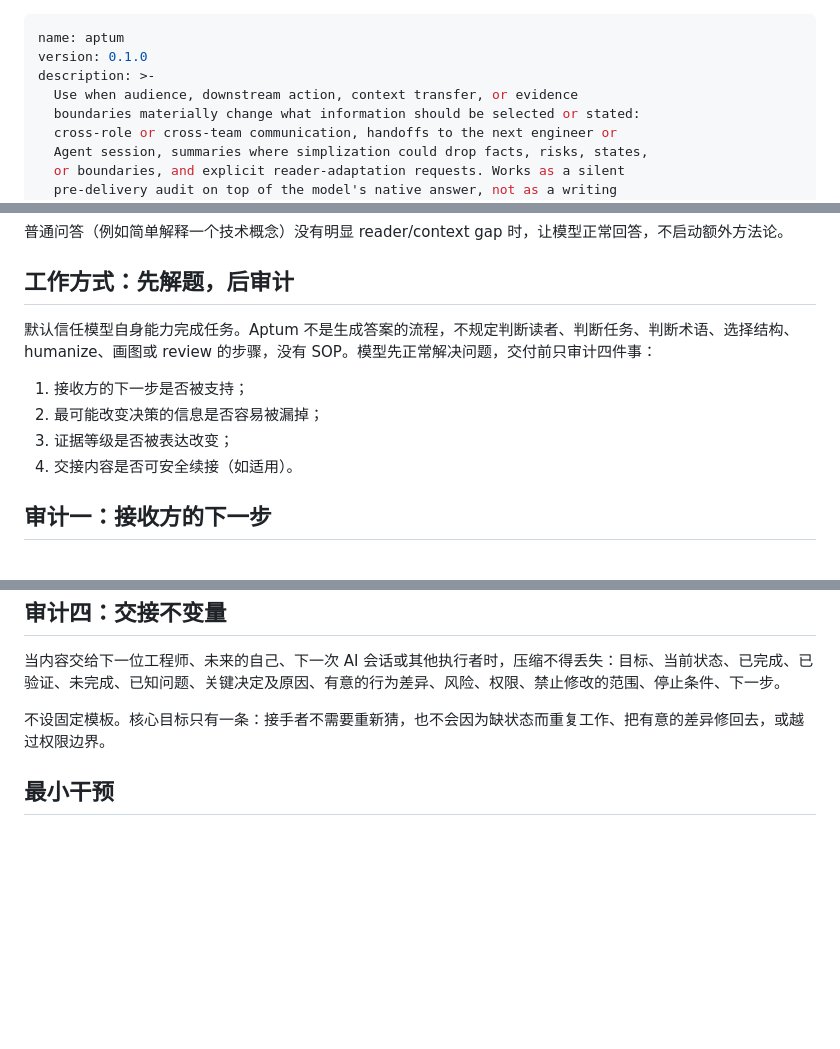
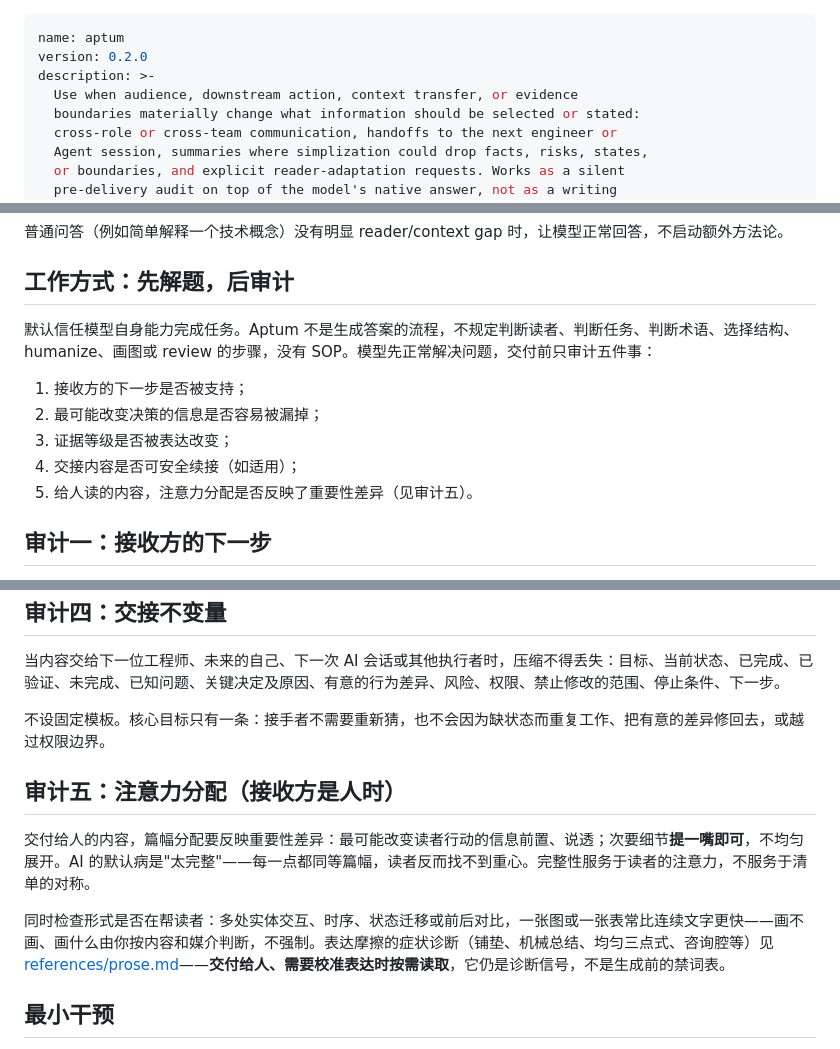
Before and after one commit to Zhong-Ze-Wei/aptum, a Markdown page: SKILL.md, 3 parts joined by grey strips. Rendered like a GitHub page; blank space fills up the shorter version.

```diff
--- a/SKILL.md
+++ b/SKILL.md
@@ -1,6 +1,6 @@
 ---
 name: aptum
-version: 0.1.0
+version: 0.2.0
 description: >-
   Use when audience, downstream action, context transfer, or evidence
   boundaries materially change what information should be selected or stated:
@@ -36,12 +36,13 @@ Aptum 不参与"答案怎么想出来"。它是交付前的一次静默审计：
 
 ## 工作方式：先解题，后审计
 
-默认信任模型自身能力完成任务。Aptum 不是生成答案的流程，不规定判断读者、判断任务、判断术语、选择结构、humanize、画图或 review 的步骤，没有 SOP。模型先正常解决问题，交付前只审计四件事：
+默认信任模型自身能力完成任务。Aptum 不是生成答案的流程，不规定判断读者、判断任务、判断术语、选择结构、humanize、画图或 review 的步骤，没有 SOP。模型先正常解决问题，交付前只审计五件事：
 
 1. 接收方的下一步是否被支持；
 2. 最可能改变决策的信息是否容易被漏掉；
 3. 证据等级是否被表达改变；
-4. 交接内容是否可安全续接（如适用）。
+4. 交接内容是否可安全续接（如适用）；
+5. 给人读的内容，注意力分配是否反映了重要性差异（见审计五）。
 
 ## 审计一：接收方的下一步
 
@@ -78,6 +79,12 @@ Aptum 不参与"答案怎么想出来"。它是交付前的一次静默审计：
 
 不设固定模板。核心目标只有一条：接手者不需要重新猜，也不会因为缺状态而重复工作、把有意的差异修回去，或越过权限边界。
 
+## 审计五：注意力分配（接收方是人时）
+
+交付给人的内容，篇幅分配要反映重要性差异：最可能改变读者行动的信息前置、说透；次要细节**提一嘴即可**，不均匀展开。AI 的默认病是"太完整"——每一点都同等篇幅，读者反而找不到重心。完整性服务于读者的注意力，不服务于清单的对称。
+
+同时检查形式是否在帮读者：多处实体交互、时序、状态迁移或前后对比，一张图或一张表常比连续文字更快——画不画、画什么由你按内容和媒介判断，不强制。表达摩擦的症状诊断（铺垫、机械总结、均匀三点式、咨询腔等）见 [references/prose.md](references/prose.md)——**交付给人、需要校准表达时按需读取**，它仍是诊断信号，不是生成前的禁词表。
+
 ## 最小干预
 
 Aptum 不要求每次使用都产生可见变化。原答案已经适合当前读者和任务时，保持它。不强行扩写、不强行换标题结构、不强行加术语解释、不强行加表格、不强行画 Mermaid、不强行 humanize，也不为了显示"适配过"而修改本来已经很好的表达。
```
Also changed, not shown: docs/adr/0002-attention-audit-for-human-deliverables.md (added, +32 -0 lines), references/prose.md (+3 -3 lines).
